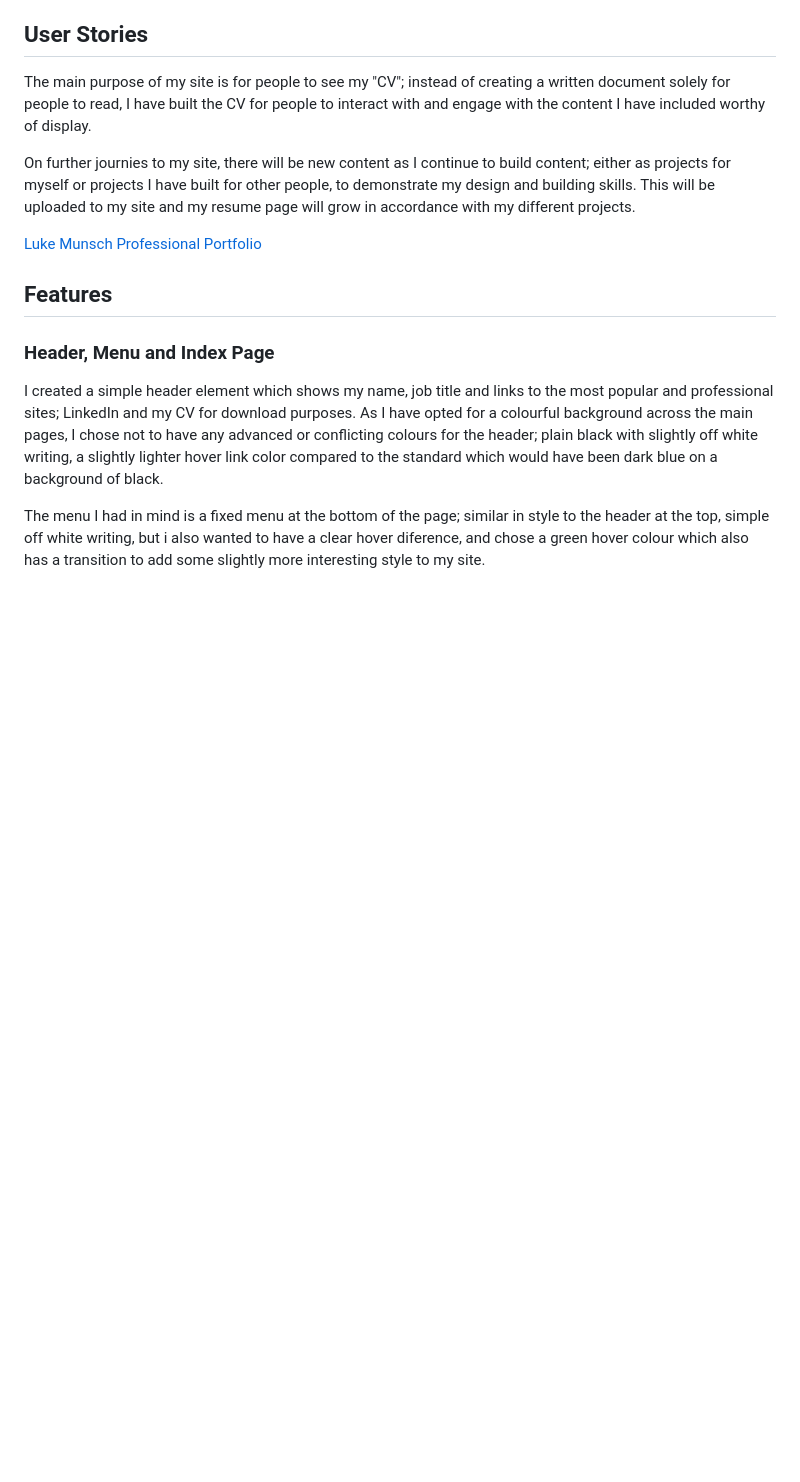
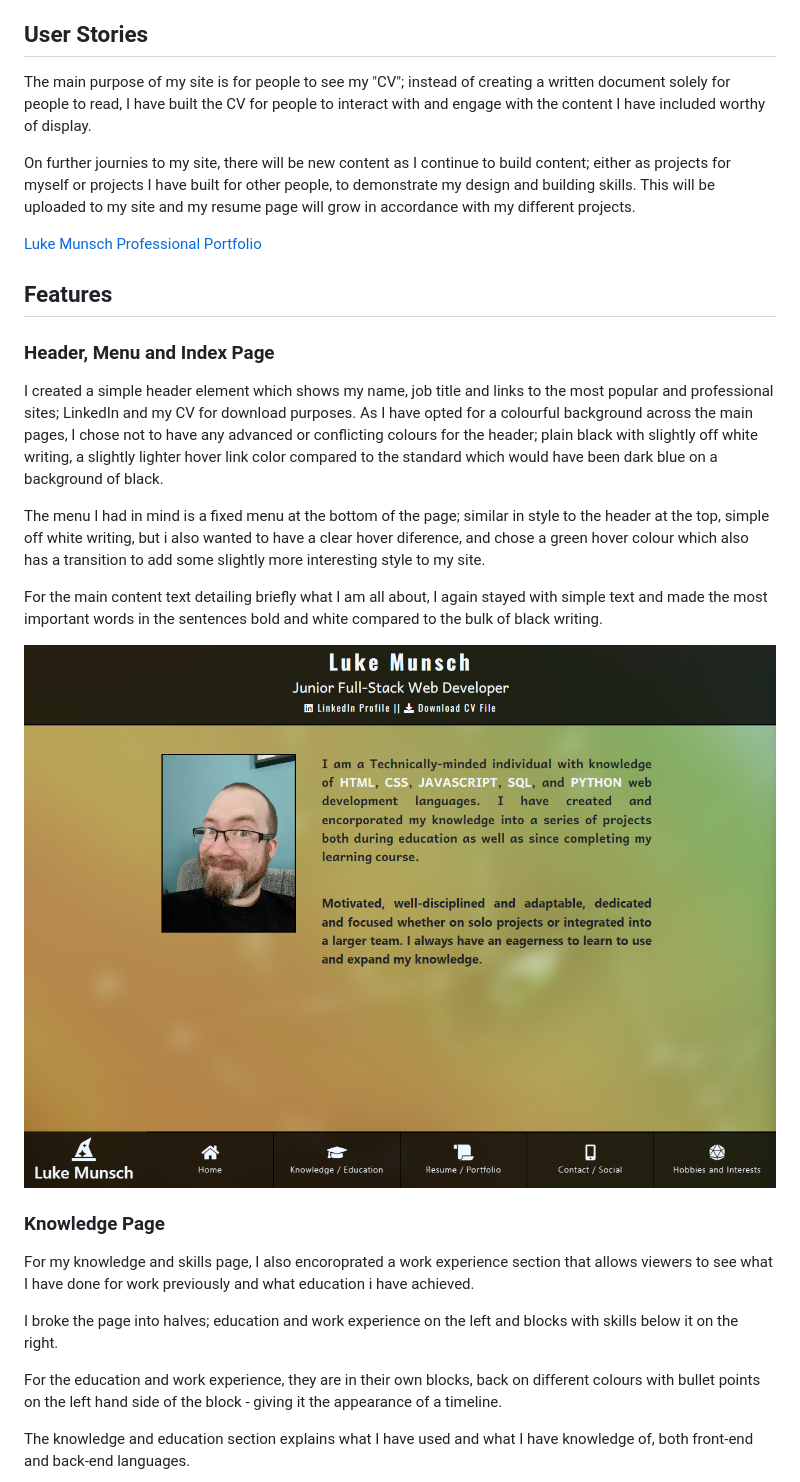
Before and after one commit to lukemunsch/professional-portfolio, a Markdown page: README.md, the part around the change printed below. Rendered like a GitHub page; pictures changed too: media/READMEImages/header-menu-index-ss.png (added); blank space fills up the shorter version.

```diff
--- a/README.md
+++ b/README.md
@@ -41,3 +41,17 @@ I created a simple header element which shows my name, job title and links to th
 
 The menu I had in mind is a fixed menu at the bottom of the page; similar in style to the header at the top, simple off white writing, but i also wanted to have a clear hover diference, and chose a green hover colour which also has a transition to add some slightly more interesting style to my site.
 
+For the main content text detailing briefly what I am all about, I again stayed with simple text and made the most important words in the sentences bold and white compared to the bulk of black writing.
+
+![Index Page Screenshot](media/READMEImages/header-menu-index-ss.png)
+
+### Knowledge Page
+
+For my knowledge and skills page, I also encoroprated a work experience section that allows viewers to see what I have done for work previously and what education i have achieved.
+
+I broke the page into halves; education and work experience on the left and blocks with skills below it on the right.
+
+For the education and work experience,  they are in their own blocks, back on different colours with bullet points on the left hand side of the block - giving it the appearance of a timeline.
+
+The knowledge and education section explains what I have used and what I have knowledge of, both front-end and back-end languages.
+
```
Also changed, not shown: other parts of README.md (+21 -0 lines), media/READMEImages/contact-ss.png (added), media/READMEImages/interests-ss.png (added), media/READMEImages/knowledge-education-ss.png (added), media/READMEImages/project-display-ss.png (added), media/READMEImages/resume-ss.png (added).
